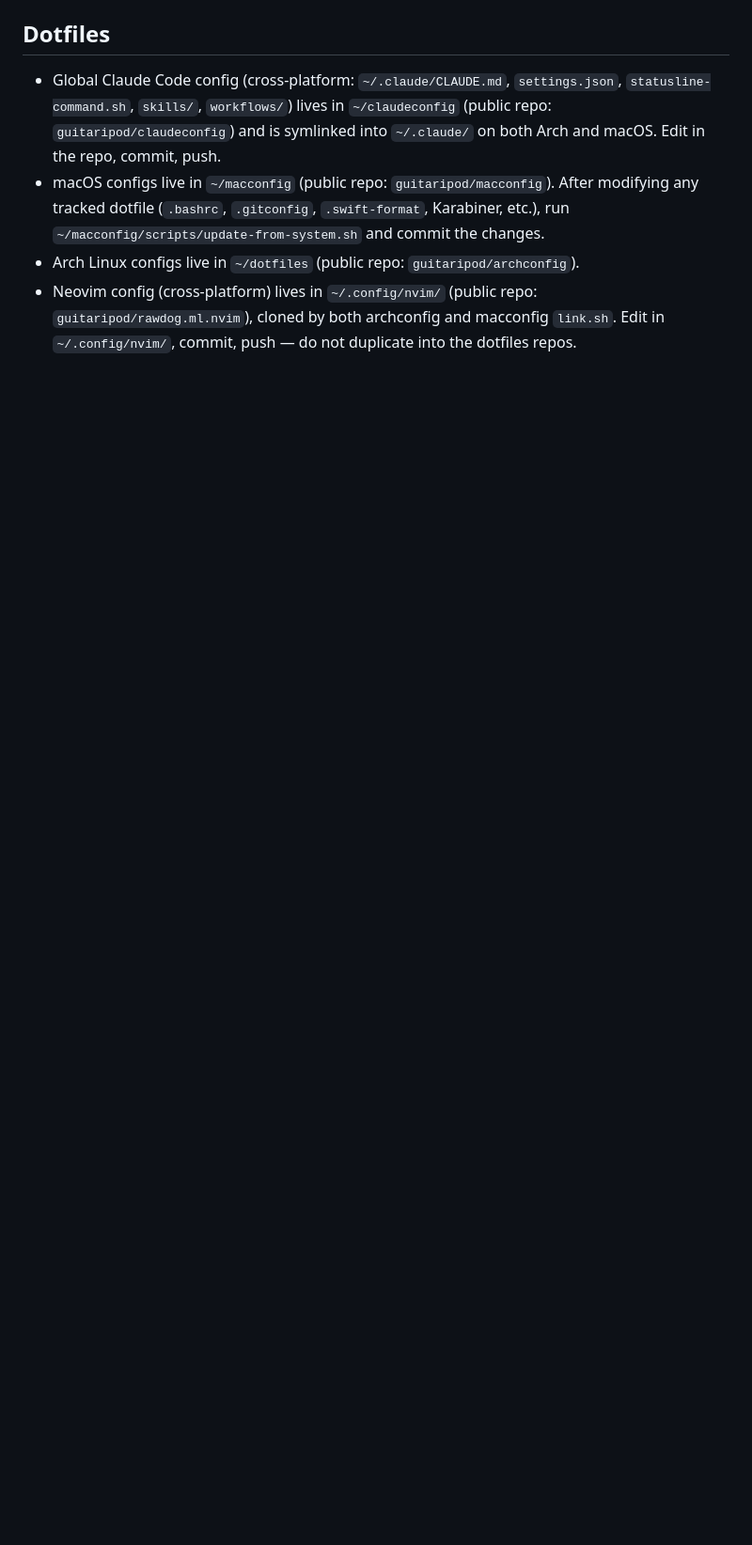
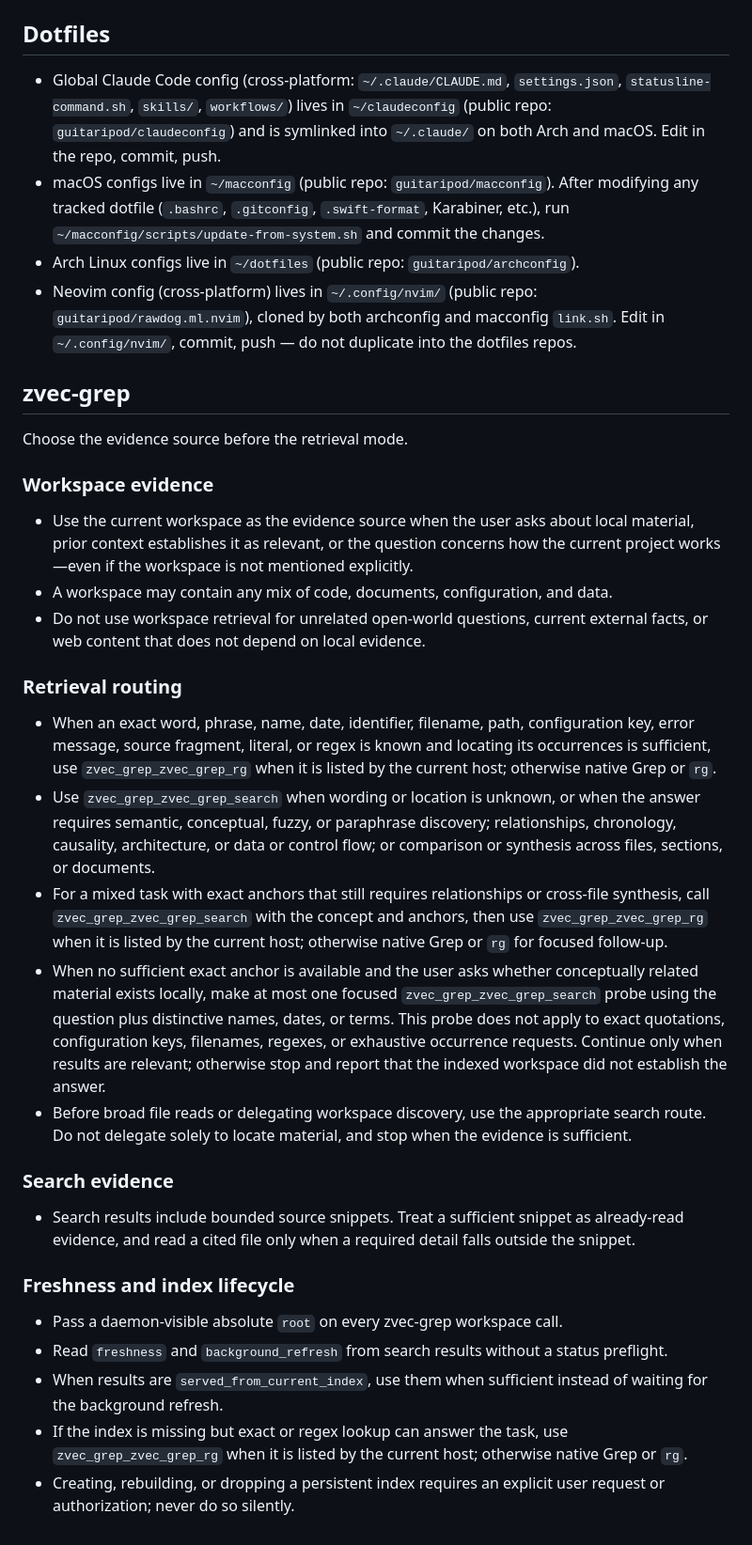
Before and after one commit to guitaripod/claudeconfig, a Markdown page: CLAUDE.md, the part around the change. Shown at 94% size. Rendered like a GitHub page; blank space fills up the shorter version.

Commit message:
Route workspace discovery through zvec-grep (zg)

```diff
--- a/CLAUDE.md
+++ b/CLAUDE.md
@@ -83,3 +83,32 @@ Quirks for building/deploying/inspecting iOS apps from this Arch box (no Xcode,
 - macOS configs live in `~/macconfig` (public repo: `guitaripod/macconfig`). After modifying any tracked dotfile (`.bashrc`, `.gitconfig`, `.swift-format`, Karabiner, etc.), run `~/macconfig/scripts/update-from-system.sh` and commit the changes.
 - Arch Linux configs live in `~/dotfiles` (public repo: `guitaripod/archconfig`).
 - Neovim config (cross-platform) lives in `~/.config/nvim/` (public repo: `guitaripod/rawdog.ml.nvim`), cloned by both archconfig and macconfig `link.sh`. Edit in `~/.config/nvim/`, commit, push — do not duplicate into the dotfiles repos.
+
+<!-- ZVEC_GREP_START -->
+## zvec-grep
+
+Choose the evidence source before the retrieval mode.
+
+### Workspace evidence
+- Use the current workspace as the evidence source when the user asks about local material, prior context establishes it as relevant, or the question concerns how the current project works—even if the workspace is not mentioned explicitly.
+- A workspace may contain any mix of code, documents, configuration, and data.
+- Do not use workspace retrieval for unrelated open-world questions, current external facts, or web content that does not depend on local evidence.
+
+### Retrieval routing
+- When an exact word, phrase, name, date, identifier, filename, path, configuration key, error message, source fragment, literal, or regex is known and locating its occurrences is sufficient, use `zvec_grep_zvec_grep_rg` when it is listed by the current host; otherwise native Grep or `rg`.
+- Use `zvec_grep_zvec_grep_search` when wording or location is unknown, or when the answer requires semantic, conceptual, fuzzy, or paraphrase discovery; relationships, chronology, causality, architecture, or data or control flow; or comparison or synthesis across files, sections, or documents.
+- For a mixed task with exact anchors that still requires relationships or cross-file synthesis, call `zvec_grep_zvec_grep_search` with the concept and anchors, then use `zvec_grep_zvec_grep_rg` when it is listed by the current host; otherwise native Grep or `rg` for focused follow-up.
+- When no sufficient exact anchor is available and the user asks whether conceptually related material exists locally, make at most one focused `zvec_grep_zvec_grep_search` probe using the question plus distinctive names, dates, or terms. This probe does not apply to exact quotations, configuration keys, filenames, regexes, or exhaustive occurrence requests. Continue only when results are relevant; otherwise stop and report that the indexed workspace did not establish the answer.
+- Before broad file reads or delegating workspace discovery, use the appropriate search route. Do not delegate solely to locate material, and stop when the evidence is sufficient.
+
+### Search evidence
+- Search results include bounded source snippets. Treat a sufficient snippet as already-read evidence, and read a cited file only when a required detail falls outside the snippet.
+
+### Freshness and index lifecycle
+- Pass a daemon-visible absolute `root` on every zvec-grep workspace call.
+- Read `freshness` and `background_refresh` from search results without a status preflight.
+- When results are `served_from_current_index`, use them when sufficient instead of waiting for the background refresh.
+- If the index is missing but exact or regex lookup can answer the task, use `zvec_grep_zvec_grep_rg` when it is listed by the current host; otherwise native Grep or `rg`.
+- Creating, rebuilding, or dropping a persistent index requires an explicit user request or authorization; never do so silently.
+
+<!-- ZVEC_GREP_END -->
```
